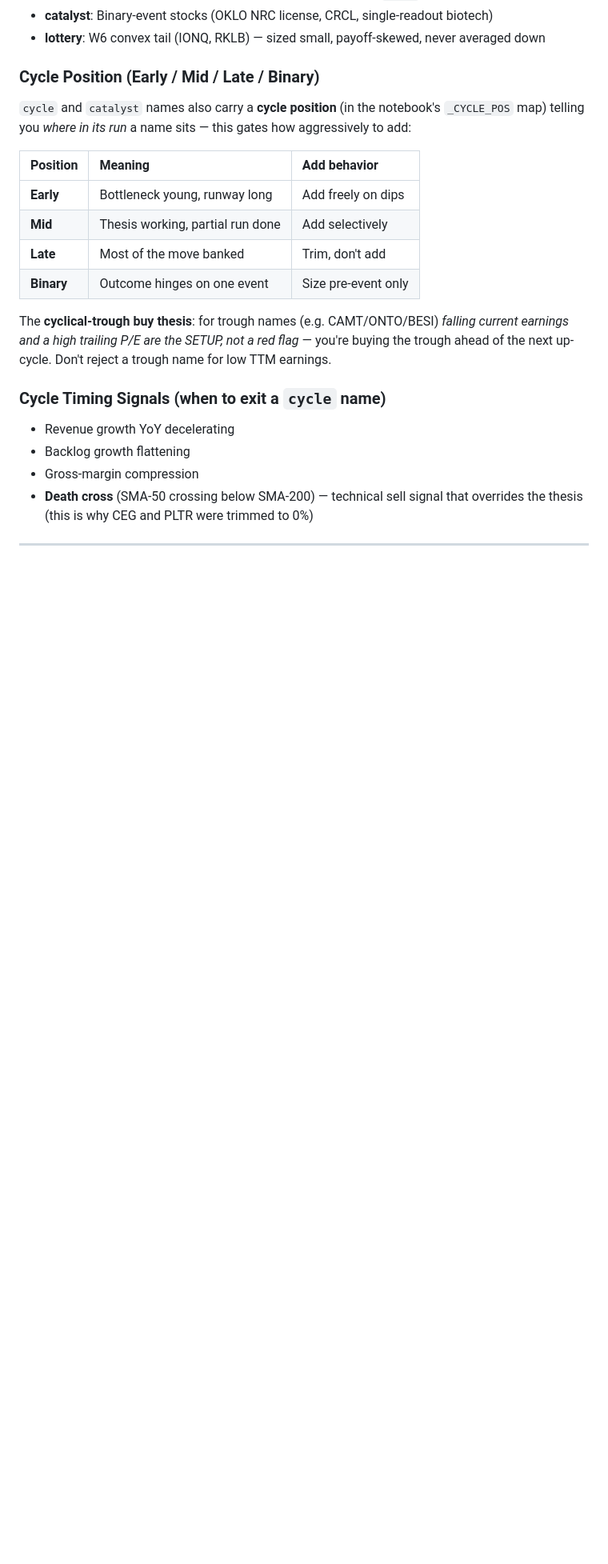
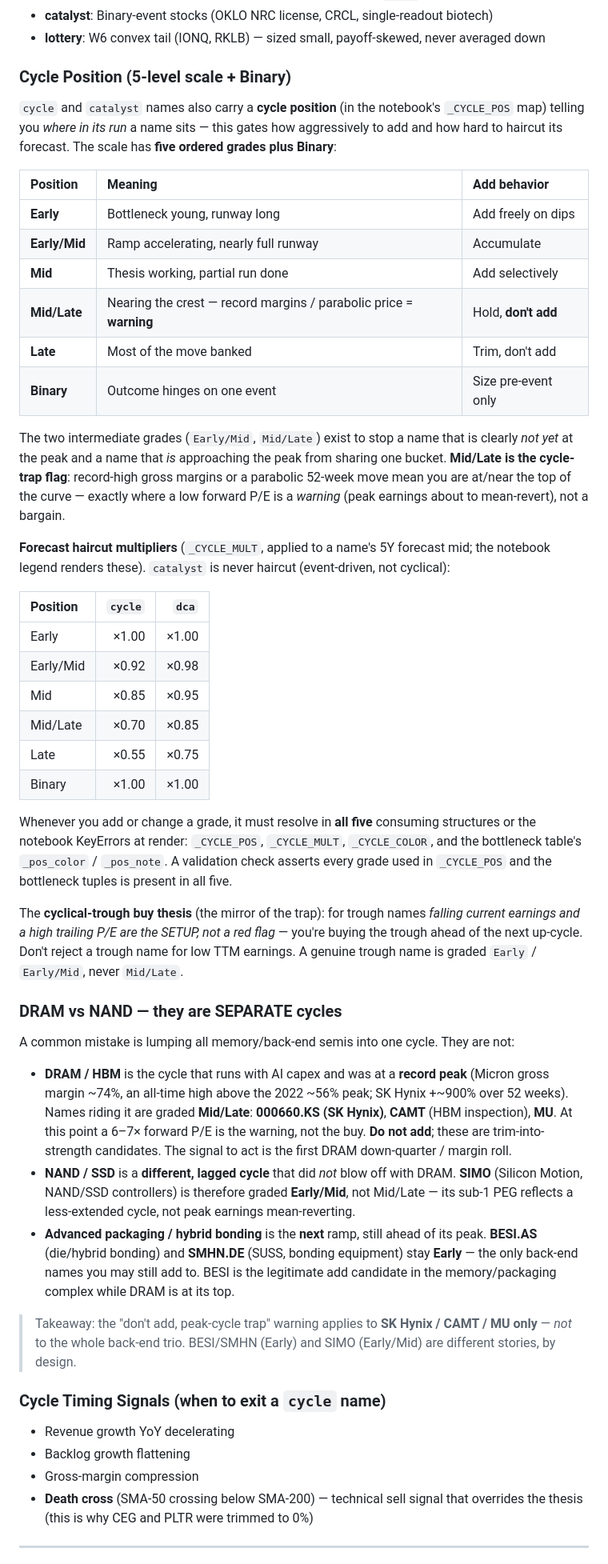
Before and after one commit to Shaakon35/Stock_portfolio, a Markdown page: SKILL.md, the part around one of its changes. Shown at 80% size. GitHub-like rendering; blank space fills up the shorter version.

Commit message:
Document 5-level cycle scale + DRAM-vs-NAND distinction in SKILL.md
- Replace the 4-level Early/Mid/Late/Binary cycle-position section with
  the 5-level scale (Early, Early/Mid, Mid, Mid/Late, Late + Binary),
  including the forecast haircut multipliers for cycle and dca, and the
  rule that every grade must resolve in all five consuming structures.
- Add a "DRAM vs NAND — separate cycles" section: SK Hynix/CAMT/MU are
  Mid/Late (DRAM at record peak, don't add); SIMO is Early/Mid (lagged
  NAND); BESI/SMHN stay Early (hybrid-bonding ramp ahead).
- Cross-reference the new Mid/Late grade from the MU cyclical P/E-trap
  example.

Co-authored-by: Ona <no-reply@ona.com>

```diff
--- a/SKILL.md
+++ b/SKILL.md
@@ -238,21 +238,70 @@ determine buy depth, sell behavior, and stop-loss. The key question each mode an
 - **catalyst**: Binary-event stocks (OKLO NRC license, CRCL, single-readout biotech)
 - **lottery**: W6 convex tail (IONQ, RKLB) — sized small, payoff-skewed, never averaged down
 
-### Cycle Position (Early / Mid / Late / Binary)
+### Cycle Position (5-level scale + Binary)
 
 `cycle` and `catalyst` names also carry a **cycle position** (in the notebook's `_CYCLE_POS`
-map) telling you *where in its run* a name sits — this gates how aggressively to add:
+map) telling you *where in its run* a name sits — this gates how aggressively to add and how
+hard to haircut its forecast. The scale has **five ordered grades plus Binary**:
 
 | Position | Meaning | Add behavior |
 | :--- | :--- | :--- |
 | **Early** | Bottleneck young, runway long | Add freely on dips |
+| **Early/Mid** | Ramp accelerating, nearly full runway | Accumulate |
 | **Mid** | Thesis working, partial run done | Add selectively |
+| **Mid/Late** | Nearing the crest — record margins / parabolic price = **warning** | Hold, **don't add** |
 | **Late** | Most of the move banked | Trim, don't add |
 | **Binary** | Outcome hinges on one event | Size pre-event only |
 
-The **cyclical-trough buy thesis**: for trough names (e.g. CAMT/ONTO/BESI) *falling current
+The two intermediate grades (`Early/Mid`, `Mid/Late`) exist to stop a name that is clearly
+*not yet* at the peak and a name that *is* approaching the peak from sharing one bucket.
+**Mid/Late is the cycle-trap flag**: record-high gross margins or a parabolic 52-week move
+mean you are at/near the top of the curve — exactly where a low forward P/E is a *warning*
+(peak earnings about to mean-revert), not a bargain.
+
+**Forecast haircut multipliers** (`_CYCLE_MULT`, applied to a name's 5Y forecast mid; the
+notebook legend renders these). `catalyst` is never haircut (event-driven, not cyclical):
+
+| Position | `cycle` | `dca` |
+| :--- | ---: | ---: |
+| Early | ×1.00 | ×1.00 |
+| Early/Mid | ×0.92 | ×0.98 |
+| Mid | ×0.85 | ×0.95 |
+| Mid/Late | ×0.70 | ×0.85 |
+| Late | ×0.55 | ×0.75 |
+| Binary | ×1.00 | ×1.00 |
+
+Whenever you add or change a grade, it must resolve in **all five** consuming structures or
+the notebook KeyErrors at render: `_CYCLE_POS`, `_CYCLE_MULT`, `_CYCLE_COLOR`, and the
+bottleneck table's `_pos_color` / `_pos_note`. A validation check asserts every grade used in
+`_CYCLE_POS` and the bottleneck tuples is present in all five.
+
+The **cyclical-trough buy thesis** (the mirror of the trap): for trough names *falling current
 earnings and a high trailing P/E are the SETUP, not a red flag* — you're buying the trough
-ahead of the next up-cycle. Don't reject a trough name for low TTM earnings.
+ahead of the next up-cycle. Don't reject a trough name for low TTM earnings. A genuine trough
+name is graded `Early` / `Early/Mid`, never `Mid/Late`.
+
+### DRAM vs NAND — they are SEPARATE cycles
+
+A common mistake is lumping all memory/back-end semis into one cycle. They are not:
+
+- **DRAM / HBM** is the cycle that runs with AI capex and was at a **record peak** (Micron
+  gross margin ~74%, an all-time high above the 2022 ~56% peak; SK Hynix +~900% over 52 weeks).
+  Names riding it are graded **Mid/Late**: **000660.KS (SK Hynix)**, **CAMT** (HBM inspection),
+  **MU**. At this point a 6–7× forward P/E is the warning, not the buy. **Do not add**; these
+  are trim-into-strength candidates. The signal to act is the first DRAM down-quarter / margin
+  roll.
+- **NAND / SSD** is a **different, lagged cycle** that did *not* blow off with DRAM. **SIMO**
+  (Silicon Motion, NAND/SSD controllers) is therefore graded **Early/Mid**, not Mid/Late — its
+  sub-1 PEG reflects a less-extended cycle, not peak earnings mean-reverting.
+- **Advanced packaging / hybrid bonding** is the **next** ramp, still ahead of its peak.
+  **BESI.AS** (die/hybrid bonding) and **SMHN.DE** (SUSS, bonding equipment) stay **Early** —
+  the only back-end names you may still add to. BESI is the legitimate add candidate in the
+  memory/packaging complex while DRAM is at its top.
+
+> Takeaway: the "don't add, peak-cycle trap" warning applies to **SK Hynix / CAMT / MU only**
+> — *not* to the whole back-end trio. BESI/SMHN (Early) and SIMO (Early/Mid) are different
+> stories, by design.
 
 ### Cycle Timing Signals (when to exit a `cycle` name)
 
```
Also changed, not shown: other parts of SKILL.md (+4 -1 lines).
